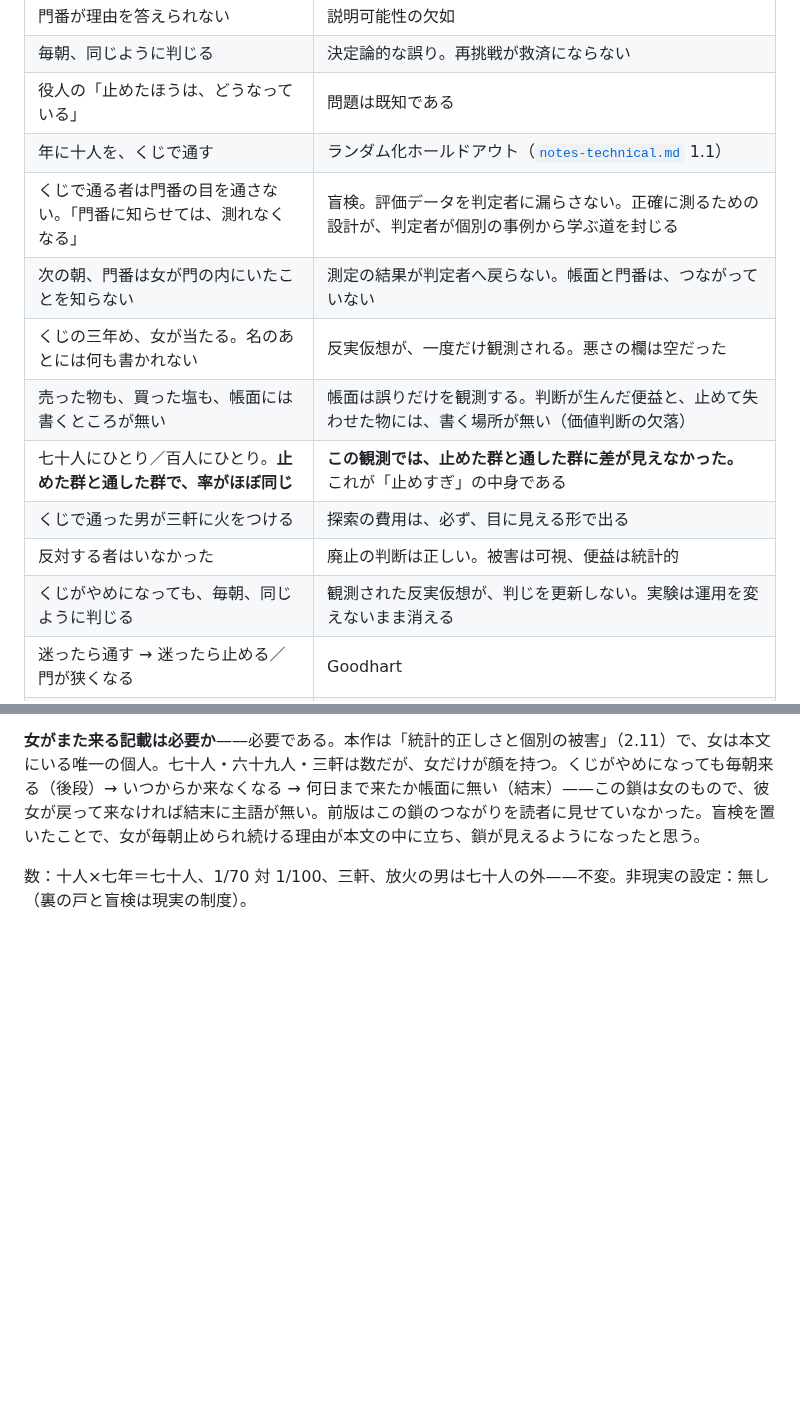
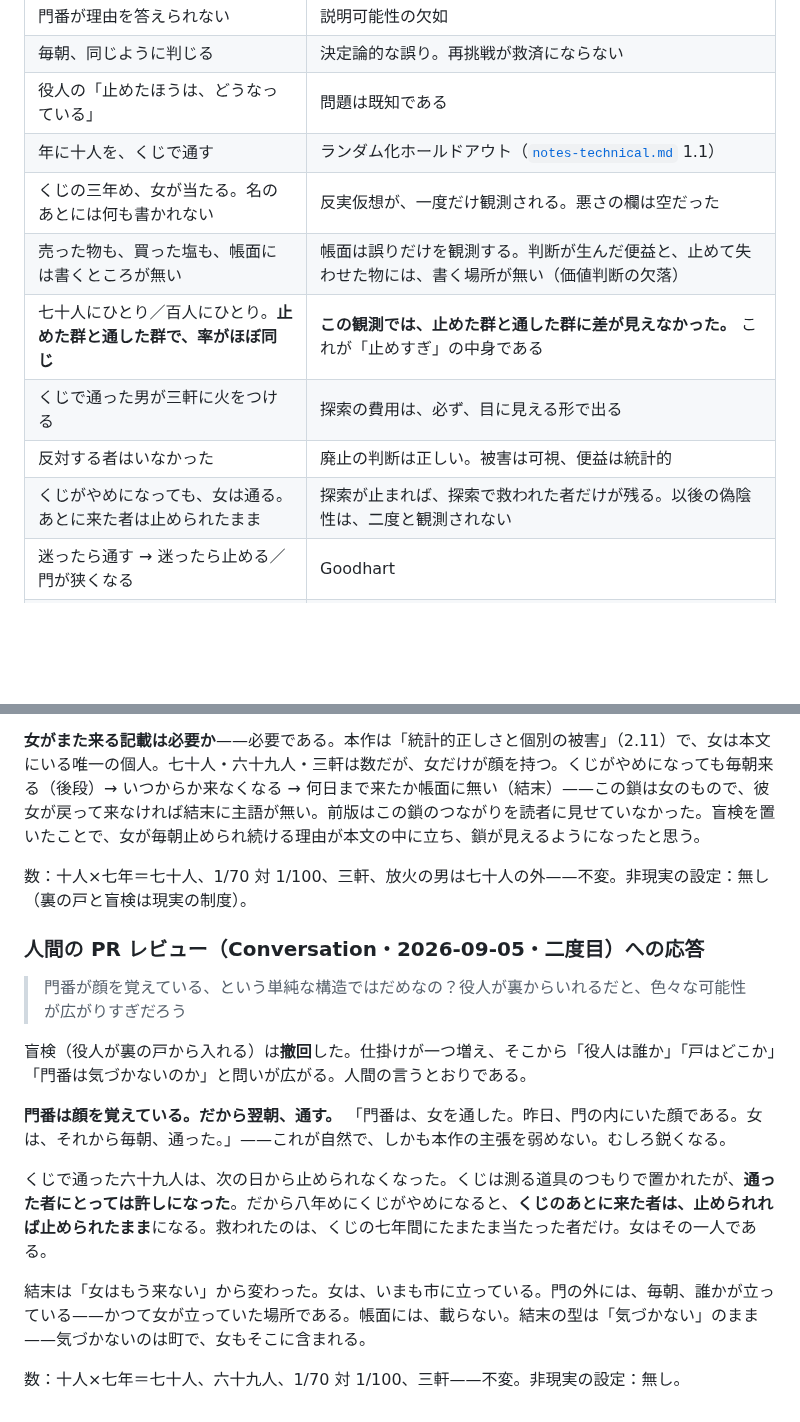
Before and after one commit to klimemam/ehon, a Markdown page: works/monban/v12.md, 2 parts joined by grey strips. GitHub-like rendering; blank space fills up the shorter version.

```diff
--- a/works/monban/v12.md
+++ b/works/monban/v12.md
@@ -173,14 +173,12 @@ status: 草稿
 | 毎朝、同じように判じる | 決定論的な誤り。再挑戦が救済にならない |
 | 役人の「止めたほうは、どうなっている」 | 問題は既知である |
 | 年に十人を、くじで通す | ランダム化ホールドアウト（[`notes-technical.md`](notes-technical.md) 1.1） |
-| くじで通る者は門番の目を通さない。「門番に知らせては、測れなくなる」 | 盲検。評価データを判定者に漏らさない。正確に測るための設計が、判定者が個別の事例から学ぶ道を封じる |
-| 次の朝、門番は女が門の内にいたことを知らない | 測定の結果が判定者へ戻らない。帳面と門番は、つながっていない |
 | くじの三年め、女が当たる。名のあとには何も書かれない | 反実仮想が、一度だけ観測される。悪さの欄は空だった |
 | 売った物も、買った塩も、帳面には書くところが無い | 帳面は誤りだけを観測する。判断が生んだ便益と、止めて失わせた物には、書く場所が無い（価値判断の欠落） |
 | 七十人にひとり／百人にひとり。**止めた群と通した群で、率がほぼ同じ** | **この観測では、止めた群と通した群に差が見えなかった。** これが「止めすぎ」の中身である |
 | くじで通った男が三軒に火をつける | 探索の費用は、必ず、目に見える形で出る |
 | 反対する者はいなかった | 廃止の判断は正しい。被害は可視、便益は統計的 |
-| くじがやめになっても、毎朝、同じように判じる | 観測された反実仮想が、判じを更新しない。実験は運用を変えないまま消える |
+| くじがやめになっても、女は通る。あとに来た者は止められたまま | 探索が止まれば、探索で救われた者だけが残る。以後の偽陰性は、二度と観測されない |
 | 迷ったら通す → 迷ったら止める／門が狭くなる | Goodhart |
 | くじのことを覚えている者は、もういない | 結末の型＝気づかない。**一度は見えていた。それも消えた。** 女が通った春の一日を覚えているのは、読者だけである |
 
@@ -315,3 +313,17 @@ Lakkaraju et al.（2017）——同じ門に、測定の問題として名前を
 **女がまた来る記載は必要か**——必要である。本作は「統計的正しさと個別の被害」（2.11）で、女は本文にいる唯一の個人。七十人・六十九人・三軒は数だが、女だけが顔を持つ。くじがやめになっても毎朝来る（後段）→ いつからか来なくなる → 何日まで来たか帳面に無い（結末）——この鎖は女のもので、彼女が戻って来なければ結末に主語が無い。前版はこの鎖のつながりを読者に見せていなかった。盲検を置いたことで、女が毎朝止められ続ける理由が本文の中に立ち、鎖が見えるようになったと思う。
 
 数：十人×七年＝七十人、1/70 対 1/100、三軒、放火の男は七十人の外——不変。非現実の設定：無し（裏の戸と盲検は現実の制度）。
+
+### 人間の PR レビュー（Conversation・2026-09-05・二度目）への応答
+
+> 門番が顔を覚えている、という単純な構造ではだめなの？役人が裏からいれるだと、色々な可能性が広がりすぎだろう
+
+盲検（役人が裏の戸から入れる）は**撤回**した。仕掛けが一つ増え、そこから「役人は誰か」「戸はどこか」「門番は気づかないのか」と問いが広がる。人間の言うとおりである。
+
+**門番は顔を覚えている。だから翌朝、通す。** 「門番は、女を通した。昨日、門の内にいた顔である。女は、それから毎朝、通った。」——これが自然で、しかも本作の主張を弱めない。むしろ鋭くなる。
+
+くじで通った六十九人は、次の日から止められなくなった。くじは測る道具のつもりで置かれたが、**通った者にとっては許しになった**。だから八年めにくじがやめになると、**くじのあとに来た者は、止められれば止められたまま**になる。救われたのは、くじの七年間にたまたま当たった者だけ。女はその一人である。
+
+結末は「女はもう来ない」から変わった。女は、いまも市に立っている。門の外には、毎朝、誰かが立っている——かつて女が立っていた場所である。帳面には、載らない。結末の型は「気づかない」のまま——気づかないのは町で、女もそこに含まれる。
+
+数：十人×七年＝七十人、六十九人、1/70 対 1/100、三軒——不変。非現実の設定：無し。
```
Also changed, not shown: other parts of works/monban/v12.md (+10 -10 lines).
